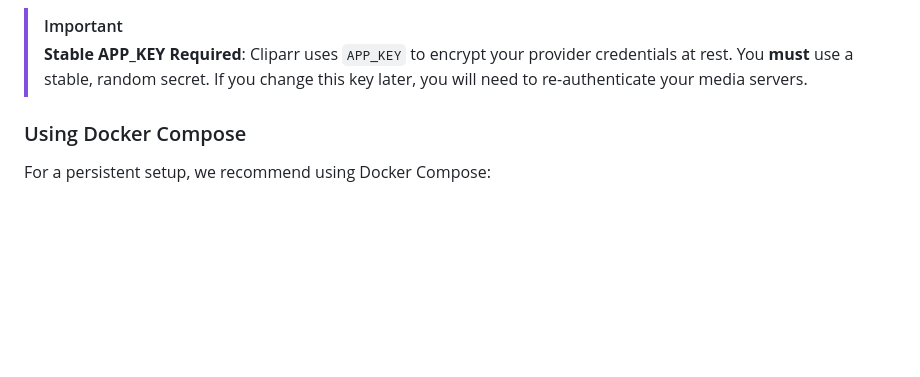
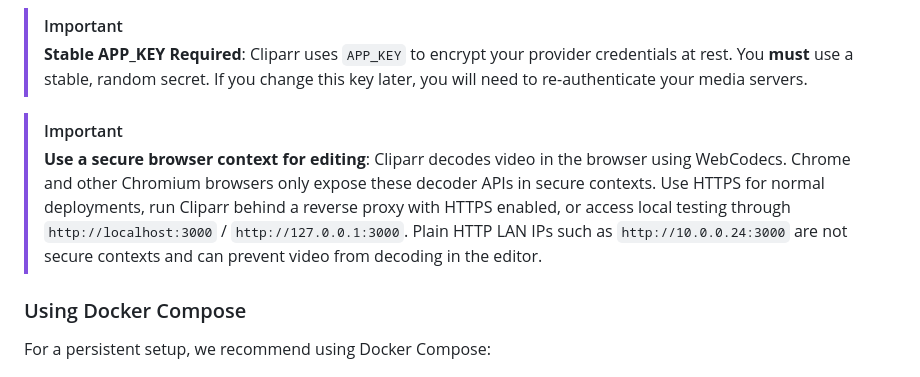
Before and after one commit to TechSquidTV/Cliparr, a Markdown page: README.md, the part around the change. Rendered like a GitHub page; blank space fills up the shorter version.

Commit message:
Document secure-context requirement for editing

```diff
--- a/README.md
+++ b/README.md
@@ -43,6 +43,9 @@ docker run -d \
 
 > [!IMPORTANT]
 > **Stable APP_KEY Required**: Cliparr uses `APP_KEY` to encrypt your provider credentials at rest. You **must** use a stable, random secret. If you change this key later, you will need to re-authenticate your media servers.
+
+> [!IMPORTANT]
+> **Use a secure browser context for editing**: Cliparr decodes video in the browser using WebCodecs. Chrome and other Chromium browsers only expose these decoder APIs in secure contexts. Use HTTPS for normal deployments, run Cliparr behind a reverse proxy with HTTPS enabled, or access local testing through `http://localhost:3000` / `http://127.0.0.1:3000`. Plain HTTP LAN IPs such as `http://10.0.0.24:3000` are not secure contexts and can prevent video from decoding in the editor.
 
 ### Using Docker Compose
 
```
